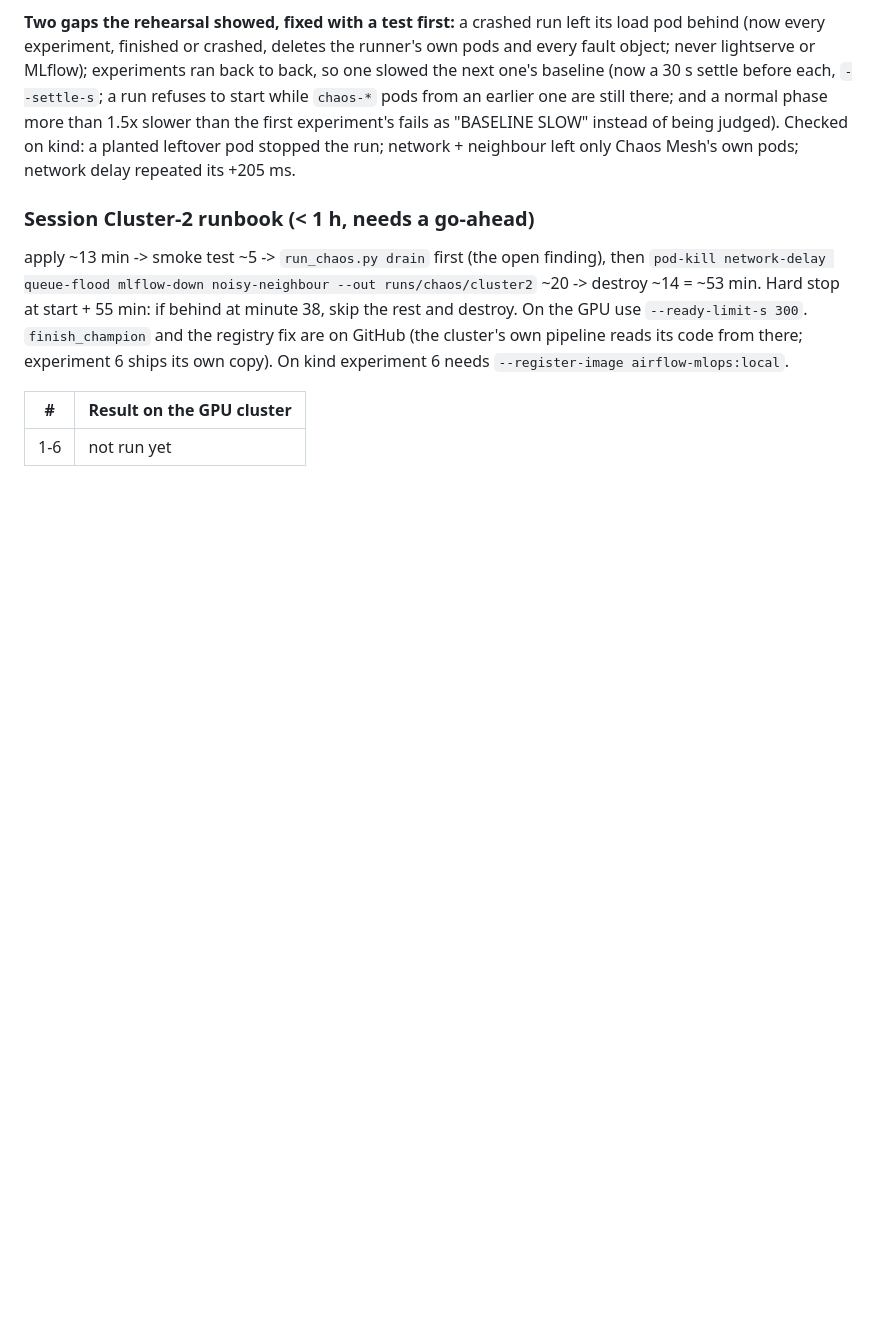
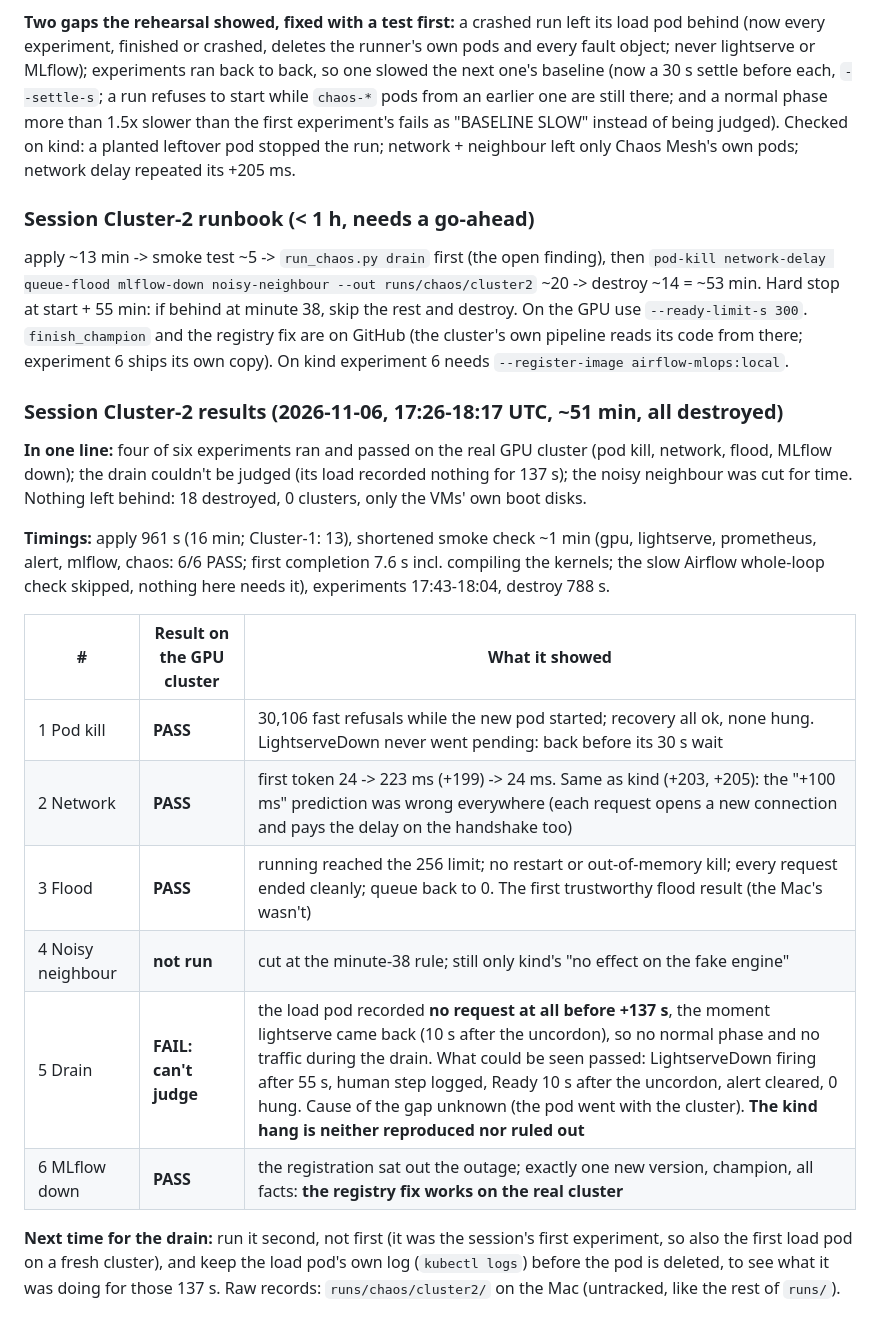
Before and after one commit to sairameshpv/lightserve, a Markdown page: infra/README.md, the part around the change. Rendered like a GitHub page; blank space fills up the shorter version.

Commit message:
Cluster-2 results (2026-11-06, ~51 min, all destroyed: 18 resources, 0 clusters): on the real GPU cluster pod kill PASS (fast refusals, recovery all ok), network PASS (+199 ms, same as kind; the +100 ms prediction was wrong), flood PASS (running hit the 256 limit, no restart, all clean), MLflow down PASS (the registry fix works on the real cluster); drain can't judge (the load pod recorded nothing for 137 s; alert, human step, Ready and clear all fine, 0 hung; the kind hang neither reproduced nor ruled out); noisy neighbour cut for time; apply 961 s, destroy 788 s

```diff
--- a/infra/README.md
+++ b/infra/README.md
@@ -243,6 +243,26 @@ destroy ~14 = ~53 min. Hard stop at start + 55 min: if behind at minute 38, skip
 destroy. On the GPU use `--ready-limit-s 300`. `finish_champion` and the registry fix are on GitHub (the cluster's
 own pipeline reads its code from there; experiment 6 ships its own copy). On kind experiment 6 needs `--register-image airflow-mlops:local`.
 
-| # | Result on the GPU cluster |
-|---|---|
-| 1-6 | not run yet |
+### Session Cluster-2 results (2026-11-06, 17:26-18:17 UTC, ~51 min, all destroyed)
+
+**In one line:** four of six experiments ran and passed on the real GPU cluster (pod kill, network,
+flood, MLflow down); the drain couldn't be judged (its load recorded nothing for 137 s); the noisy
+neighbour was cut for time. Nothing left behind: 18 destroyed, 0 clusters, only the VMs' own boot disks.
+
+**Timings:** apply 961 s (16 min; Cluster-1: 13), shortened smoke check ~1 min (gpu, lightserve,
+prometheus, alert, mlflow, chaos: 6/6 PASS; first completion 7.6 s incl. compiling the kernels; the
+slow Airflow whole-loop check skipped, nothing here needs it), experiments 17:43-18:04, destroy 788 s.
+
+| # | Result on the GPU cluster | What it showed |
+|---|---|---|
+| 1 Pod kill | **PASS** | 30,106 fast refusals while the new pod started; recovery all ok, none hung. LightserveDown never went pending: back before its 30 s wait |
+| 2 Network | **PASS** | first token 24 -> 223 ms (+199) -> 24 ms. Same as kind (+203, +205): the "+100 ms" prediction was wrong everywhere (each request opens a new connection and pays the delay on the handshake too) |
+| 3 Flood | **PASS** | running reached the 256 limit; no restart or out-of-memory kill; every request ended cleanly; queue back to 0. The first trustworthy flood result (the Mac's wasn't) |
+| 4 Noisy neighbour | **not run** | cut at the minute-38 rule; still only kind's "no effect on the fake engine" |
+| 5 Drain | **FAIL: can't judge** | the load pod recorded **no request at all before +137 s**, the moment lightserve came back (10 s after the uncordon), so no normal phase and no traffic during the drain. What could be seen passed: LightserveDown firing after 55 s, human step logged, Ready 10 s after the uncordon, alert cleared, 0 hung. Cause of the gap unknown (the pod went with the cluster). **The kind hang is neither reproduced nor ruled out** |
+| 6 MLflow down | **PASS** | the registration sat out the outage; exactly one new version, champion, all facts: **the registry fix works on the real cluster** |
+
+**Next time for the drain:** run it second, not first (it was the session's first experiment, so
+also the first load pod on a fresh cluster), and keep the load pod's own log (`kubectl logs`) before
+the pod is deleted, to see what it was doing for those 137 s. Raw records: `runs/chaos/cluster2/` on
+the Mac (untracked, like the rest of `runs/`).
```
